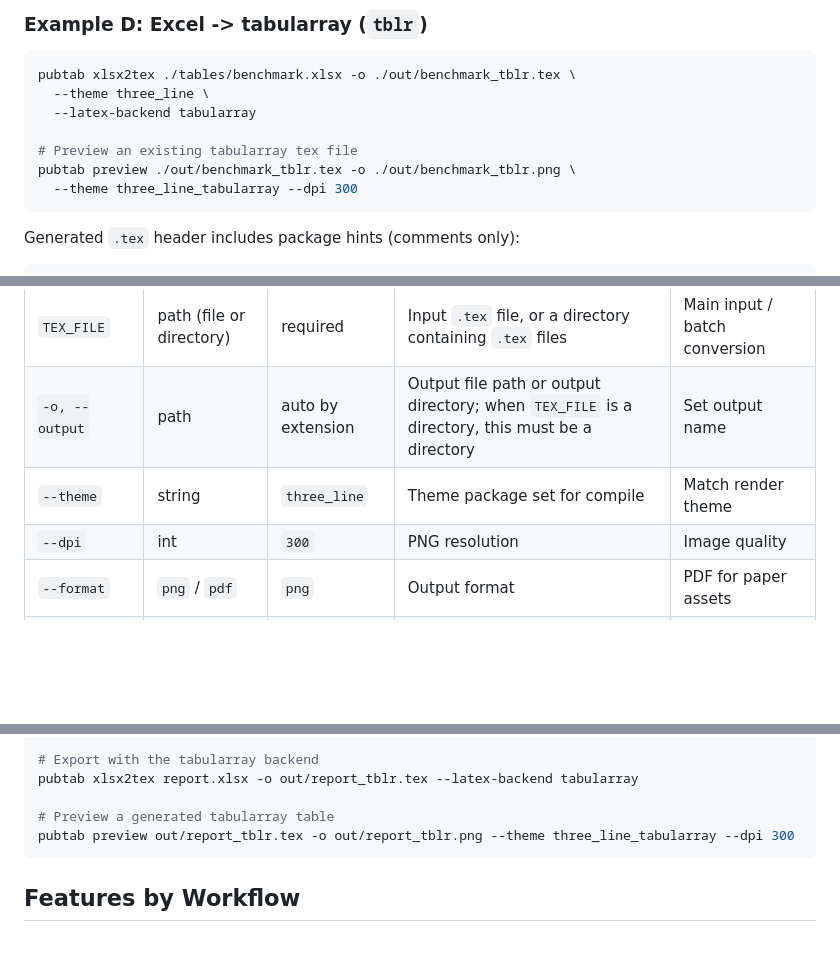
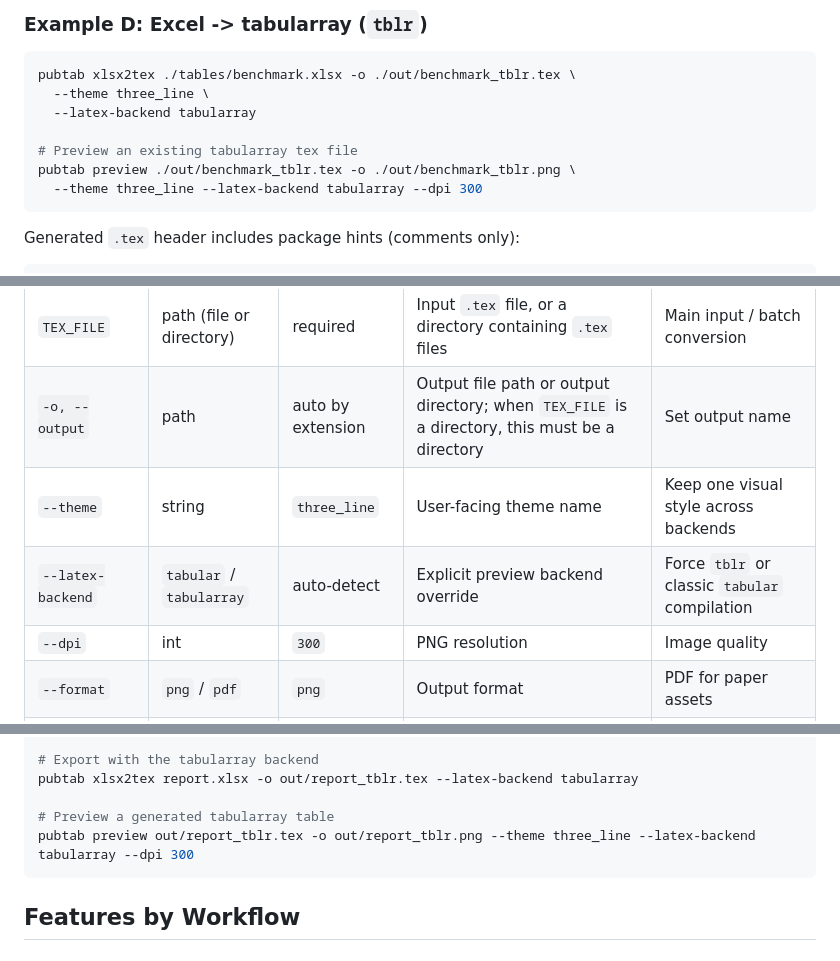
Before and after one commit to Galaxy-Dawn/pubtab, a Markdown page: README.md, 3 parts joined by grey strips. Rendered like a GitHub page; blank space fills up the shorter version.

````diff
--- a/README.md
+++ b/README.md
@@ -103,7 +102,7 @@ pubtab xlsx2tex ./tables/benchmark.xlsx -o ./out/benchmark_tblr.tex \
 
 # Preview an existing tabularray tex file
 pubtab preview ./out/benchmark_tblr.tex -o ./out/benchmark_tblr.png \
-  --theme three_line_tabularray --dpi 300
+  --theme three_line --latex-backend tabularray --dpi 300
 ```
 
 Generated `.tex` header includes package hints (comments only):
@@ -210,7 +209,8 @@ pubtab.preview("out/tex", output="out/png", format="png", dpi=300)
 |---|---|---|---|---|
 | `TEX_FILE` | path (file or directory) | required | Input `.tex` file, or a directory containing `.tex` files | Main input / batch conversion |
 | `-o, --output` | path | auto by extension | Output file path or output directory; when `TEX_FILE` is a directory, this must be a directory | Set output name |
-| `--theme` | string | `three_line` | Theme package set for compile | Match render theme |
+| `--theme` | string | `three_line` | User-facing theme name | Keep one visual style across backends |
+| `--latex-backend` | `tabular` / `tabularray` | auto-detect | Explicit preview backend override | Force `tblr` or classic `tabular` compilation |
 | `--dpi` | int | `300` | PNG resolution | Image quality |
 | `--format` | `png` / `pdf` | `png` | Output format | PDF for paper assets |
 | `--preamble` | string | none | Extra LaTeX preamble commands | Custom macros |
@@ -231,7 +231,7 @@ pubtab xlsx2tex report.xlsx -o out/report.tex --span-columns --preview --dpi 300
 pubtab xlsx2tex report.xlsx -o out/report_tblr.tex --latex-backend tabularray
 
 # Preview a generated tabularray table
-pubtab preview out/report_tblr.tex -o out/report_tblr.png --theme three_line_tabularray --dpi 300
+pubtab preview out/report_tblr.tex -o out/report_tblr.png --theme three_line --latex-backend tabularray --dpi 300
 ```
 
 ## Features by Workflow
````
Also changed, not shown: other parts of README.md (+25 -12 lines), README.zh-CN.md (+29 -15 lines).
